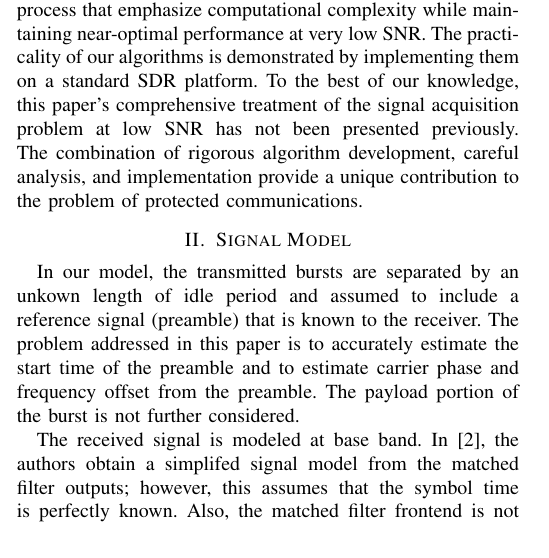
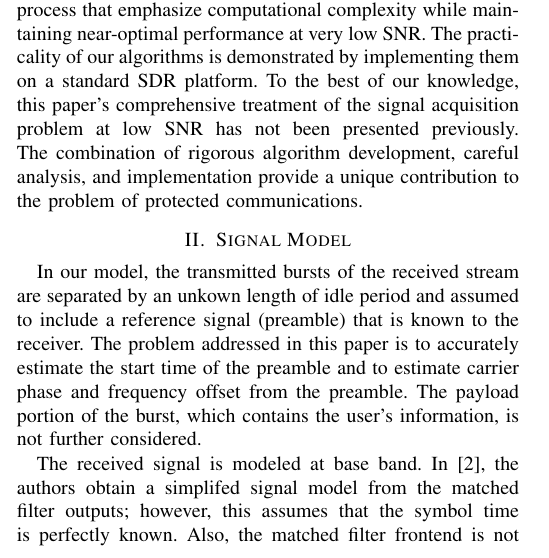
Before and after one commit to Haotian-RA/joint-detection-and-estimation-algorithm-1-19, a LaTeX paper (paper_3_10/paper.tex, which reads paper_3_10/model.tex): part of one column of page 1 of 6, cut so that both start at the same text. Compiled offline with pdfLaTeX.

Commit message:
Update model.tex

```diff
--- a/paper_3_10/model.tex
+++ b/paper_3_10/model.tex
@@ -7,7 +7,7 @@
 %   \label{fig:data_structure}
 %   \end{figure}
 
-In our model, the transmitted bursts are separated by an unkown length of idle period and assumed to
+In our model, the transmitted bursts of the received stream are separated by an unkown length of idle period and assumed to
 include a reference signal (preamble) that is known to the receiver.
 % see Figure~\ref{fig:data_structure}.
 %Often such a reference sequence is prepended to the payload and is referred to as a preamble.
@@ -15,7 +15,7 @@ include a reference signal (preamble) that is known to the receiver.
 The problem addressed in this paper is to accurately estimate the
 start time of the preamble and to estimate carrier phase and frequency
 offset from the preamble.
-The payload portion of the burst is not further considered.
+The payload portion of the burst, which contains the user's information, is not further considered.
 % Moreover, to make our algorithm applicable for signal transmission in very high speed,
 % the complexity of algorithm is also crucial.
 
```
